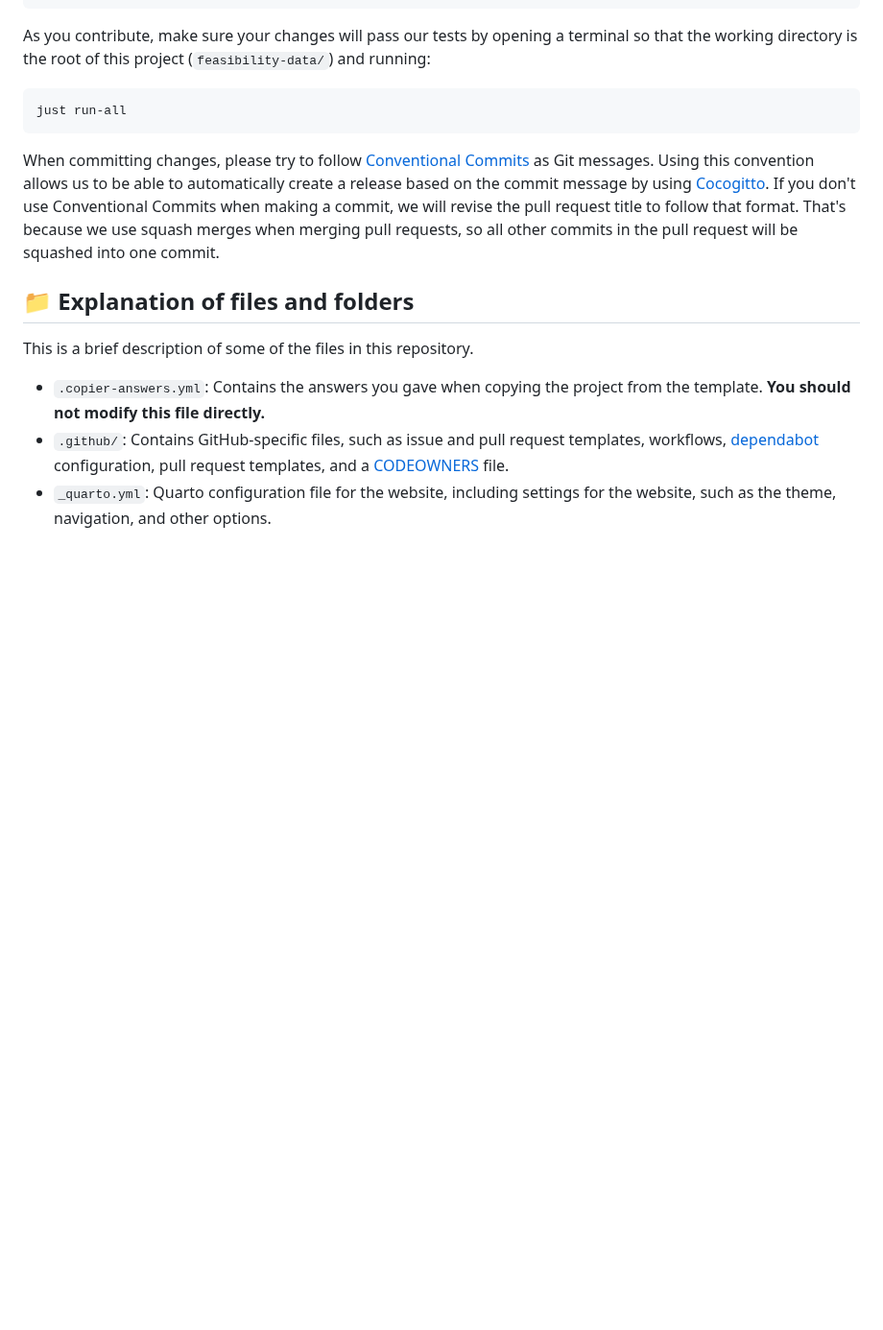
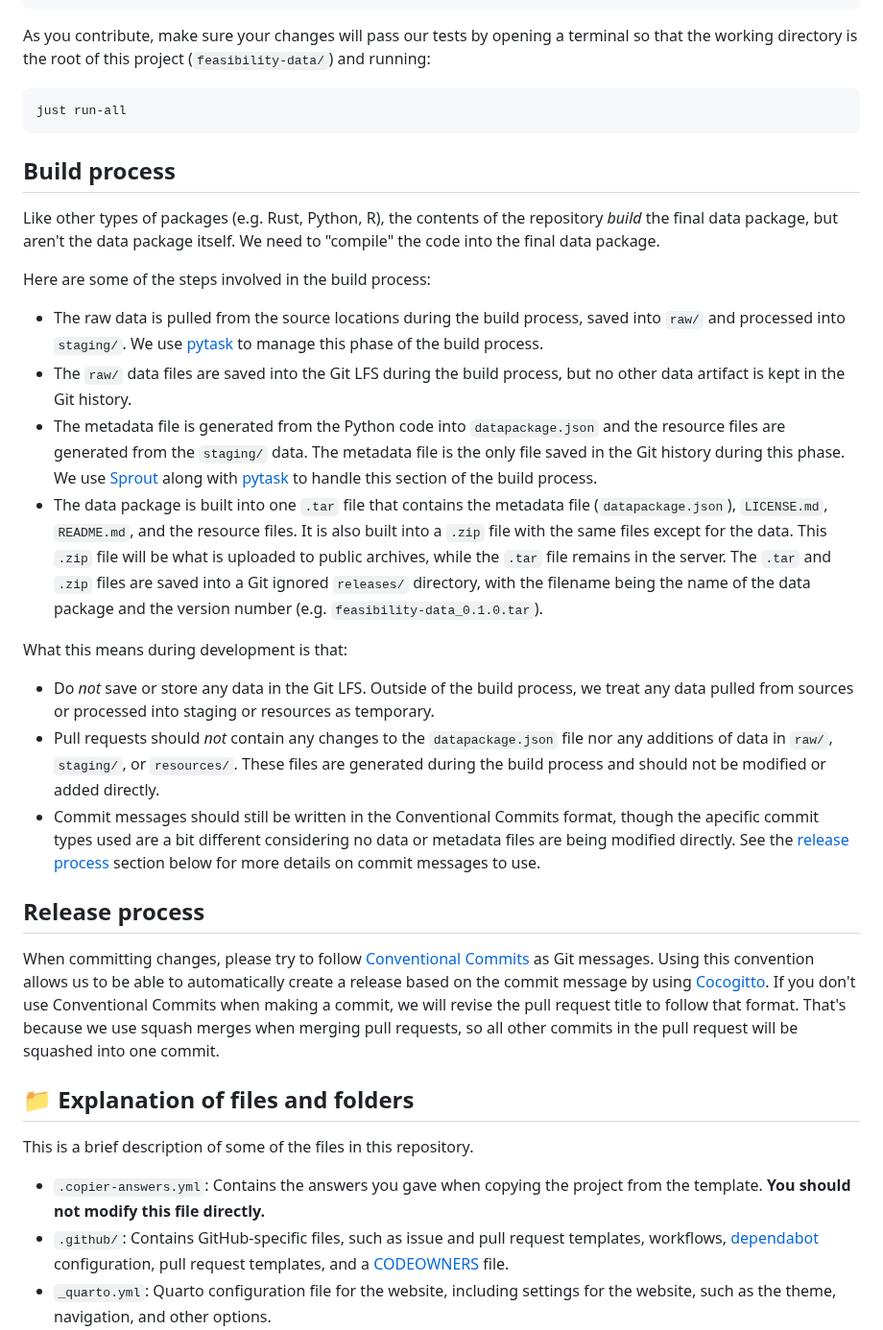
Before and after one commit to onlimit-study/feasibility-data, a Markdown page: CONTRIBUTING.md, the part around the change. Shown at 96% size. Rendered like a GitHub page; blank space fills up the shorter version.

Commit message:
docs: 📝 describe the build process in CONTRIBUTING

````diff
--- a/CONTRIBUTING.md
+++ b/CONTRIBUTING.md
@@ -42,6 +42,53 @@ terminal so that the working directory is the root of this project
 ```bash
 just run-all
 ```
+
+## Build process
+
+Like other types of packages (e.g. Rust, Python, R), the contents of the
+repository *build* the final data package, but aren't the data package itself.
+We need to "compile" the code into the final data package.
+
+Here are some of the steps involved in the build process:
+
+- The raw data is pulled from the source locations during the build process,
+  saved into `raw/` and processed into `staging/`. We use
+  [pytask](https://pytask-dev.readthedocs.io/en/stable/) to manage this phase of
+  the build process.
+- The `raw/` data files are saved into the Git LFS during the build process, but
+  no other data artifact is kept in the Git history.
+- The metadata file is generated from the Python code into `datapackage.json`
+  and the resource files are generated from the `staging/` data. The metadata
+  file is the only file saved in the Git history during this phase. We use
+  [Sprout](https://sprout.seedcase-project.org/) along with
+  [pytask](https://pytask-dev.readthedocs.io/en/stable/) to handle this section
+  of the build process.
+- The data package is built into one `.tar` file that contains the metadata file
+  (`datapackage.json`), `LICENSE.md`, `README.md`, and the resource files. It is
+  also built into a `.zip` file with the same files except for the data. This
+  `.zip` file will be what is uploaded to public archives, while the `.tar` file
+  remains in the server. The `.tar` and `.zip` files are saved into a Git
+  ignored `releases/` directory, with the filename being the name of the data
+  package and the version number (e.g. `feasibility-data_0.1.0.tar`).
+
+<!-- TODO: Do we also want to store the README in the `.tar` file? Any other files? -->
+
+What this means during development is that:
+
+- Do *not* save or store any data in the Git LFS. Outside of the build process,
+  we treat any data pulled from sources or processed into staging or resources
+  as temporary.
+- Pull requests should *not* contain any changes to the `datapackage.json` file
+  nor any additions of data in `raw/`, `staging/`, or `resources/`. These files
+  are generated during the build process and should not be modified or added
+  directly.
+- Commit messages should still be written in the Conventional Commits format,
+  though the apecific commit types used are a bit different considering no data
+  or metadata files are being modified directly. See the [release
+  process](#release-process) section below for more details on commit messages
+  to use.
+
+## Release process
 
 When committing changes, please try to follow [Conventional
 Commits](https://decisions.seedcase-project.org/why-conventional-commits/) as
````
